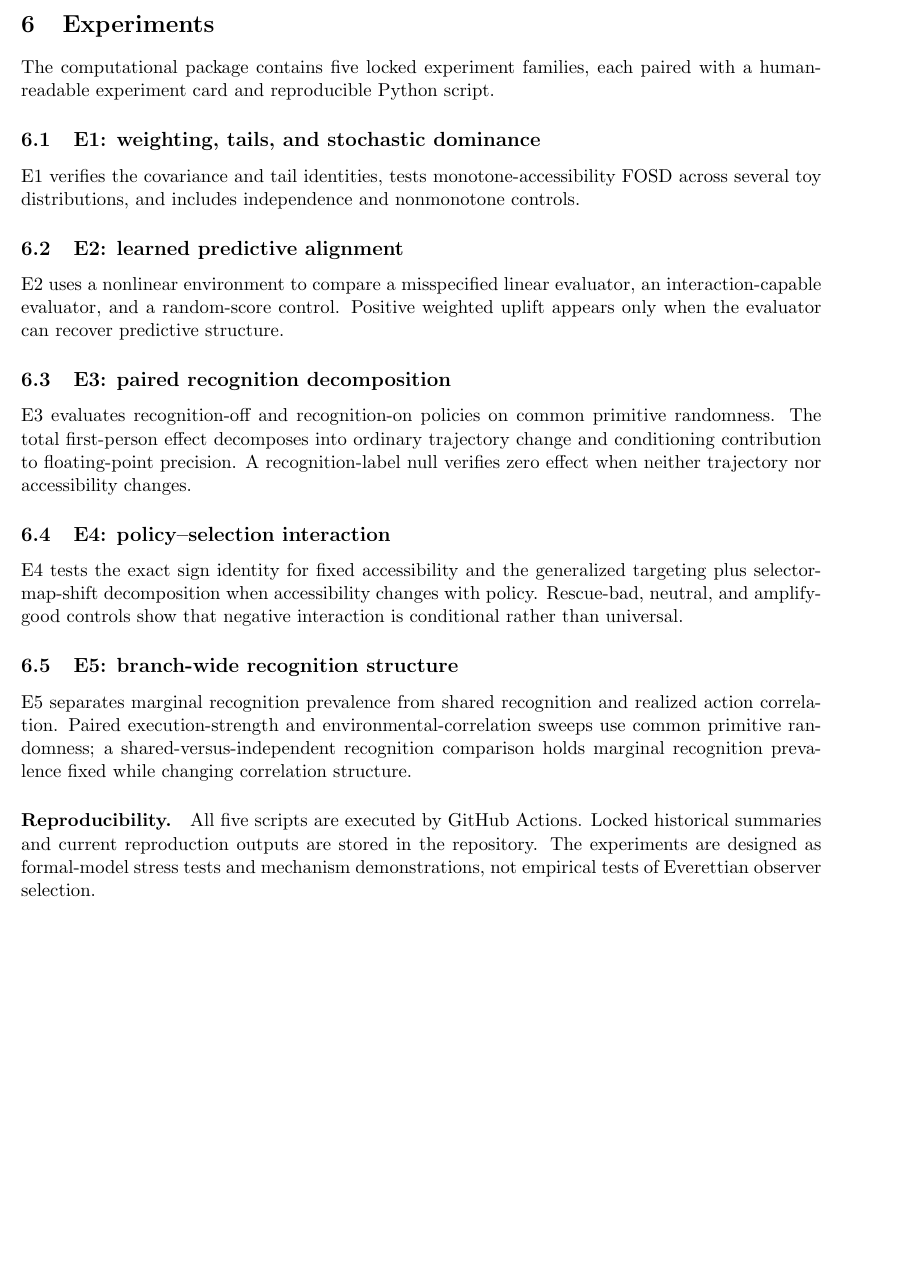
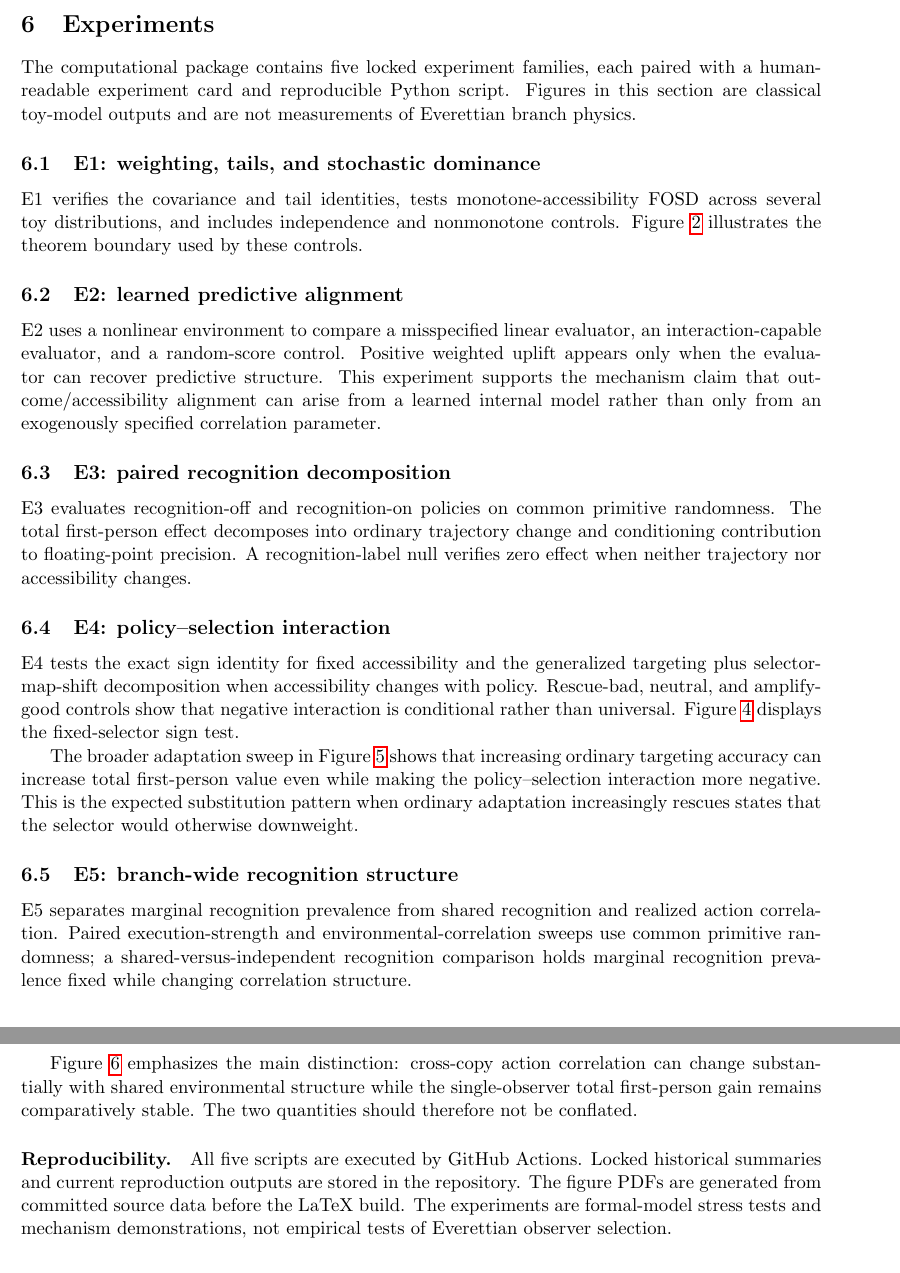
Before and after one commit to Unjuno/quantum-bogosort, a LaTeX paper (paper/main.tex, which reads paper/sections/experiments.tex): part of page 5 of 16 before the commit and two parts of pages 5 and 6 of 20 after it, the two joined at a grey line, cut so that both start at the same text, the shorter picture padded with empty space. Compiled offline with pdfLaTeX.

Commit message:
Integrate simulation figures and captions into experiments section

```diff
--- a/paper/sections/experiments.tex
+++ b/paper/sections/experiments.tex
@@ -1,14 +1,14 @@
 \section{Experiments}
 
-The computational package contains five locked experiment families, each paired with a human-readable experiment card and reproducible Python script.
+The computational package contains five locked experiment families, each paired with a human-readable experiment card and reproducible Python script. Figures in this section are classical toy-model outputs and are not measurements of Everettian branch physics.
 
 \subsection{E1: weighting, tails, and stochastic dominance}
 
-E1 verifies the covariance and tail identities, tests monotone-accessibility FOSD across several toy distributions, and includes independence and nonmonotone controls.
+E1 verifies the covariance and tail identities, tests monotone-accessibility FOSD across several toy distributions, and includes independence and nonmonotone controls. Figure~\ref{fig:fosd-boundary} illustrates the theorem boundary used by these controls.
 
 \subsection{E2: learned predictive alignment}
 
-E2 uses a nonlinear environment to compare a misspecified linear evaluator, an interaction-capable evaluator, and a random-score control. Positive weighted uplift appears only when the evaluator can recover predictive structure.
+E2 uses a nonlinear environment to compare a misspecified linear evaluator, an interaction-capable evaluator, and a random-score control. Positive weighted uplift appears only when the evaluator can recover predictive structure. This experiment supports the mechanism claim that outcome/accessibility alignment can arise from a learned internal model rather than only from an exogenously specified correlation parameter.
 
 \subsection{E3: paired recognition decomposition}
 
@@ -17,3 +21,6 @@ E3 evaluates recognition-off and recognition-on policies on common primitive ran
+\label{fig:recognition-decomposition}
+\end{figure}
+
 \subsection{E4: policy--selection interaction}
 
-E4 tests the exact sign identity for fixed accessibility and the generalized targeting plus selector-map-shift decomposition when accessibility changes with policy. Rescue-bad, neutral, and amplify-good controls show that negative interaction is conditional rather than universal.
+E4 tests the exact sign identity for fixed accessibility and the generalized targeting plus selector-map-shift decomposition when accessibility changes with policy. Rescue-bad, neutral, and amplify-good controls show that negative interaction is conditional rather than universal. Figure~\ref{fig:interaction-sign} displays the fixed-selector sign test.
@@ -19,0 +32,4 @@ E4 tests the exact sign identity for fixed accessibility and the generalized tar
+\label{fig:interaction-sign}
+\end{figure}
+
+The broader adaptation sweep in Figure~\ref{fig:adaptation-substitution} shows that increasing ordinary targeting accuracy can increase total first-person value even while making the policy--selection interaction more negative. This is the expected substitution pattern when ordinary adaptation increasingly rescues states that the selector would otherwise downweight.
@@ -20,6 +41,8 @@ E4 tests the exact sign identity for fixed accessibility and the generalized tar
+\label{fig:adaptation-substitution}
+\end{figure}
 
 \subsection{E5: branch-wide recognition structure}
 
 E5 separates marginal recognition prevalence from shared recognition and realized action correlation. Paired execution-strength and environmental-correlation sweeps use common primitive randomness; a shared-versus-independent recognition comparison holds marginal recognition prevalence fixed while changing correlation structure.
 
-\paragraph{Reproducibility.} All five scripts are executed by GitHub Actions. Locked historical summaries and current reproduction outputs are stored in the repository. The experiments are designed as formal-model stress tests and mechanism demonstrations, not empirical tests of Everettian observer selection.
+Figure~\ref{fig:branch-coherence} emphasizes the main distinction: cross-copy action correlation can change substantially with shared environmental structure while the single-observer total first-person gain remains comparatively stable. The two quantities should therefore not be conflated.
@@ -25,0 +54,4 @@ E5 separates marginal recognition prevalence from shared recognition and realize
+\label{fig:branch-coherence}
+\end{figure}
+
+\paragraph{Reproducibility.} All five scripts are executed by GitHub Actions. Locked historical summaries and current reproduction outputs are stored in the repository. The figure PDFs are generated from committed source data before the LaTeX build. The experiments are formal-model stress tests and mechanism demonstrations, not empirical tests of Everettian observer selection.
```
Also changed, not shown: paper/sections/experiments.tex (19 more changed lines).
